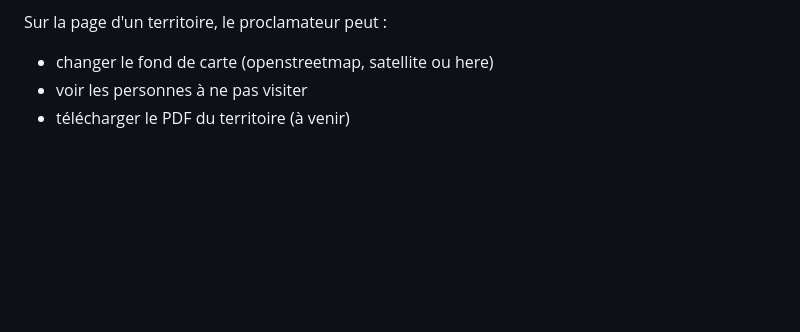
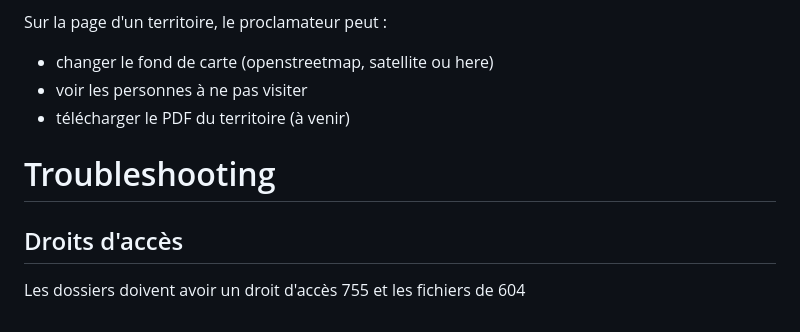
Before and after one commit to noero/territory-display, a Markdown page: README.md, the part around the change. Drawn GitHub-style; blank space fills up the shorter version.

Commit message:
Add Troubleshooting : access

```diff
--- a/README.md
+++ b/README.md
@@ -98,3 +98,9 @@ Sur la page d'un territoire, le proclamateur peut :
 - changer le fond de carte (openstreetmap, satellite ou here)
 - voir les personnes à ne pas visiter
 - télécharger le PDF du territoire (à venir)
+
+# Troubleshooting
+
+## Droits d'accès
+
+Les dossiers doivent avoir un droit d'accès 755 et les fichiers de 604
```
